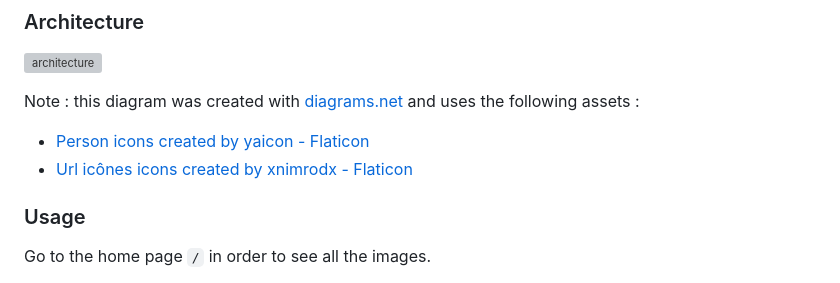
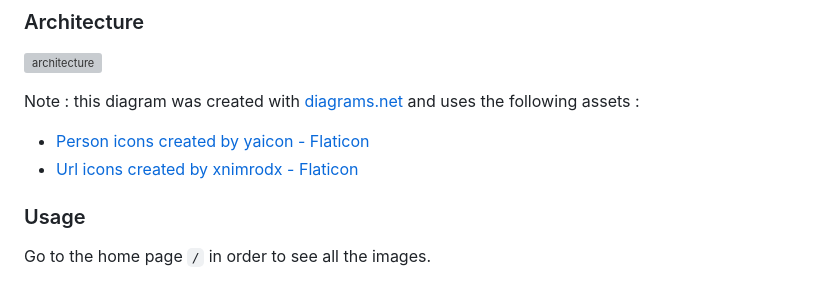
Before and after one commit to kaizar36/imageboard, a Markdown page: README.md, the part around the change. Rendered like a GitHub page; grey boxes are pictures that could not be loaded.

Commit message:
Remove useless word in README

```diff
--- a/README.md
+++ b/README.md
@@ -18,7 +18,7 @@ A live version is available [here](https://imageboard-u5u0.onrender.com/).
 
 Note : this diagram was created with [diagrams.net](https://www.drawio.com/) and uses the following assets :
 - [Person icons created by yaicon - Flaticon](https://www.flaticon.com/free-icons/person)
-- [Url icônes icons created by xnimrodx - Flaticon](https://www.flaticon.com/free-icons/url)
+- [Url icons created by xnimrodx - Flaticon](https://www.flaticon.com/free-icons/url)
 
 ### Usage
 
```
